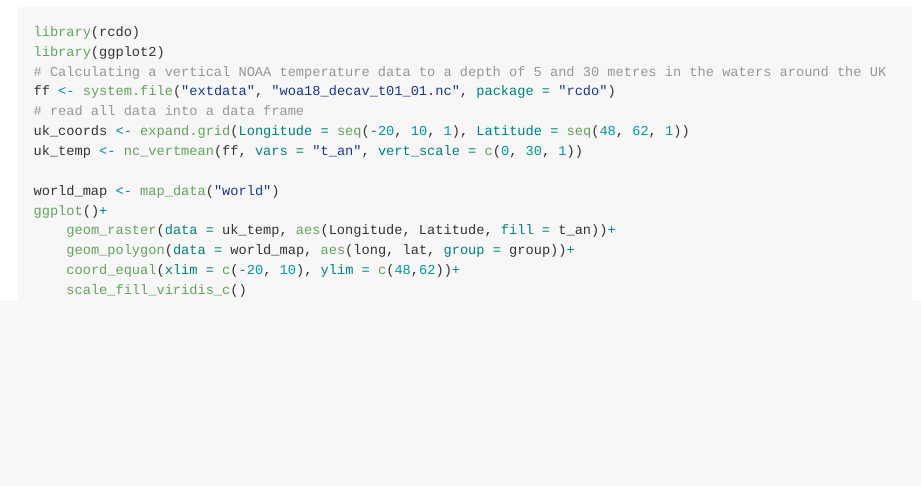
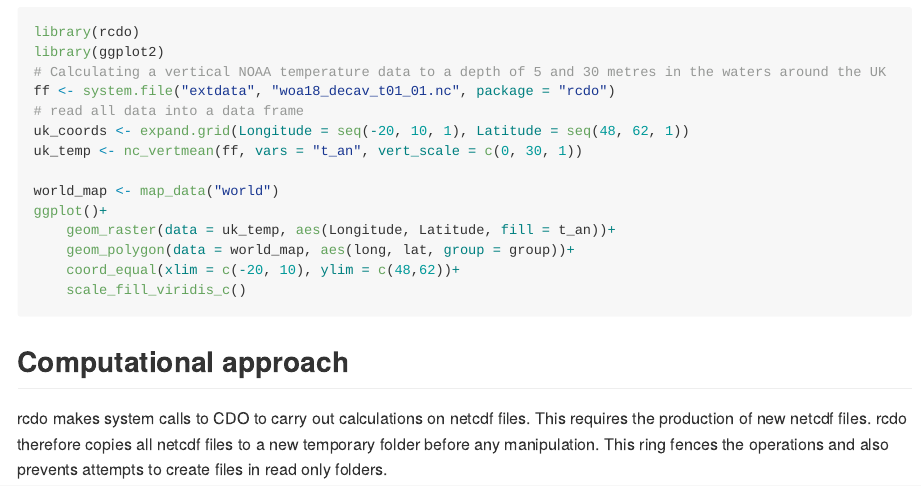
Before and after one commit to robertjwilson/rcdo, an R Markdown document (README.Rmd): the page in a window 1100 px wide, from 1610 px down. Rendered offline with R 4.5, knitr and Pandoc, with nearby package versions; the code chunks are not run, so their results and figures are left out.

Commit message:
update readme files to include note on computational approach

````diff
--- a/README.Rmd
+++ b/README.Rmd
@@ -103,3 +103,8 @@ ggplot()+
 	scale_fill_viridis_c()
 
 ```
+
+
+## Computational approach
+
+rcdo makes system calls to CDO to carry out calculations on netcdf files. This requires the production of new netcdf files. rcdo therefore copies all netcdf files to a new temporary folder before any manipulation. This ring fences the operations and also prevents attempts to create files in read only folders.
````
Also changed, not shown: README.md.
